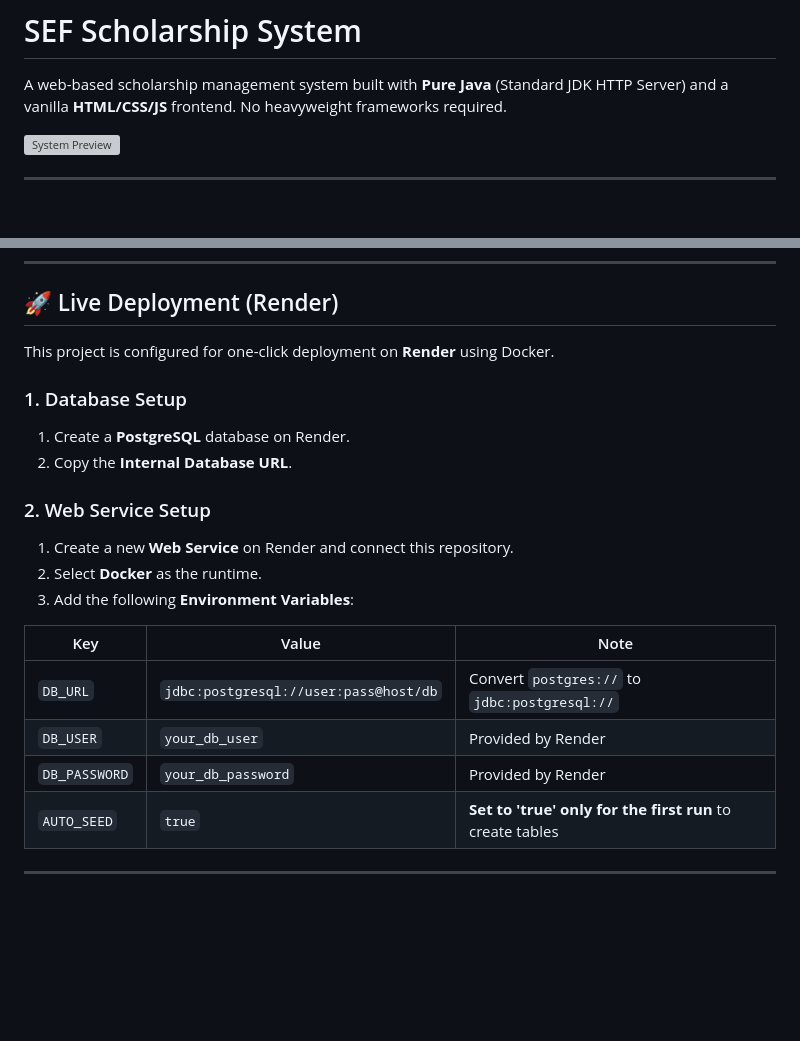
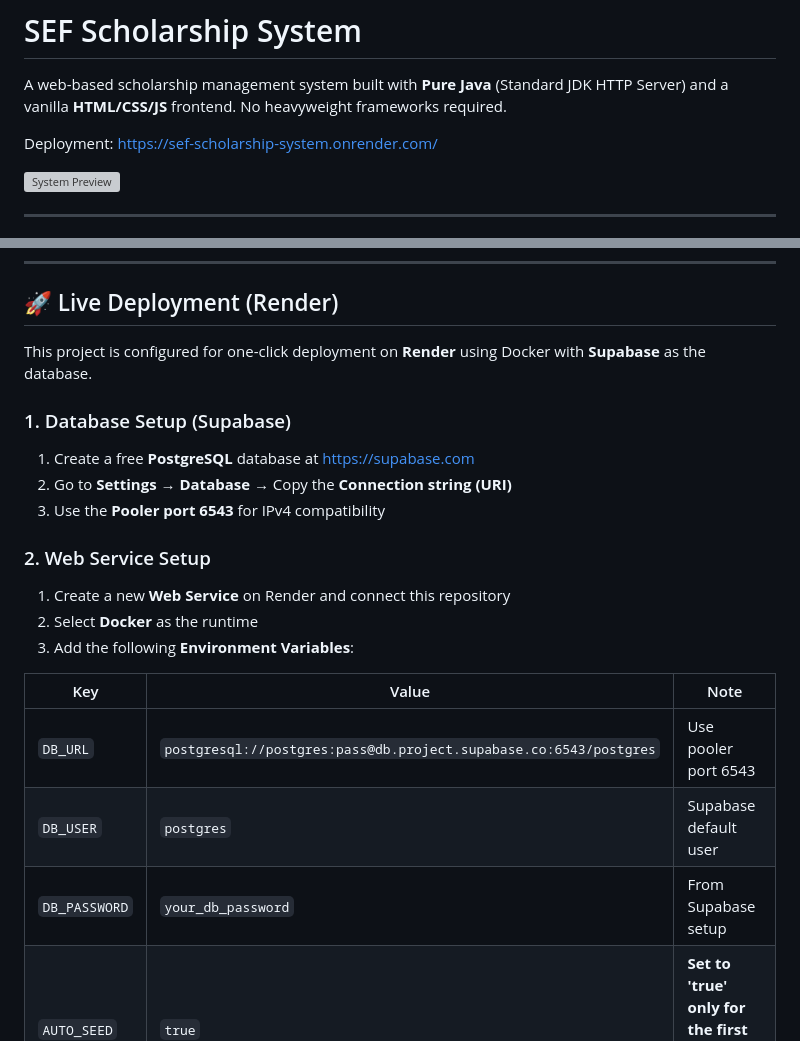
Before and after one commit to LXW1205/sef_scholarship_system, a Markdown page: README.md, 2 parts joined by grey strips. Rendered like a GitHub page; blank space fills up the shorter version; grey boxes are pictures that could not be loaded.

Commit message:
Restore deployment link with Supabase database config

```diff
--- a/README.md
+++ b/README.md
@@ -1,6 +1,8 @@
 # SEF Scholarship System
 
 A web-based scholarship management system built with **Pure Java** (Standard JDK HTTP Server) and a vanilla **HTML/CSS/JS** frontend. No heavyweight frameworks required.
+
+Deployment: https://sef-scholarship-system.onrender.com/
 
 ![System Preview](/sample_screen/scholarship-system-1.png)
 
@@ -23,22 +25,23 @@ A web-based scholarship management system built with **Pure Java** (Standard JDK
 
 ## 🚀 Live Deployment (Render)
 
-This project is configured for one-click deployment on **Render** using Docker.
+This project is configured for one-click deployment on **Render** using Docker with **Supabase** as the database.
 
-### 1. Database Setup
-1. Create a **PostgreSQL** database on Render.
-2. Copy the **Internal Database URL**.
+### 1. Database Setup (Supabase)
+1. Create a free **PostgreSQL** database at https://supabase.com
+2. Go to **Settings** → **Database** → Copy the **Connection string (URI)**
+3. Use the **Pooler port 6543** for IPv4 compatibility
 
 ### 2. Web Service Setup
-1. Create a new **Web Service** on Render and connect this repository.
-2. Select **Docker** as the runtime.
+1. Create a new **Web Service** on Render and connect this repository
+2. Select **Docker** as the runtime
 3. Add the following **Environment Variables**:
 
 | Key | Value | Note |
 |---|---|---|
-| `DB_URL` | `jdbc:postgresql://user:pass@host/db` | Convert `postgres://` to `jdbc:postgresql://` |
-| `DB_USER` | `your_db_user` | Provided by Render |
-| `DB_PASSWORD` | `your_db_password` | Provided by Render |
+| `DB_URL` | `postgresql://postgres:pass@db.project.supabase.co:6543/postgres` | Use pooler port 6543 |
+| `DB_USER` | `postgres` | Supabase default user |
+| `DB_PASSWORD` | `your_db_password` | From Supabase setup |
 | `AUTO_SEED` | `true` | **Set to 'true' only for the first run** to create tables |
 
 ---
```
